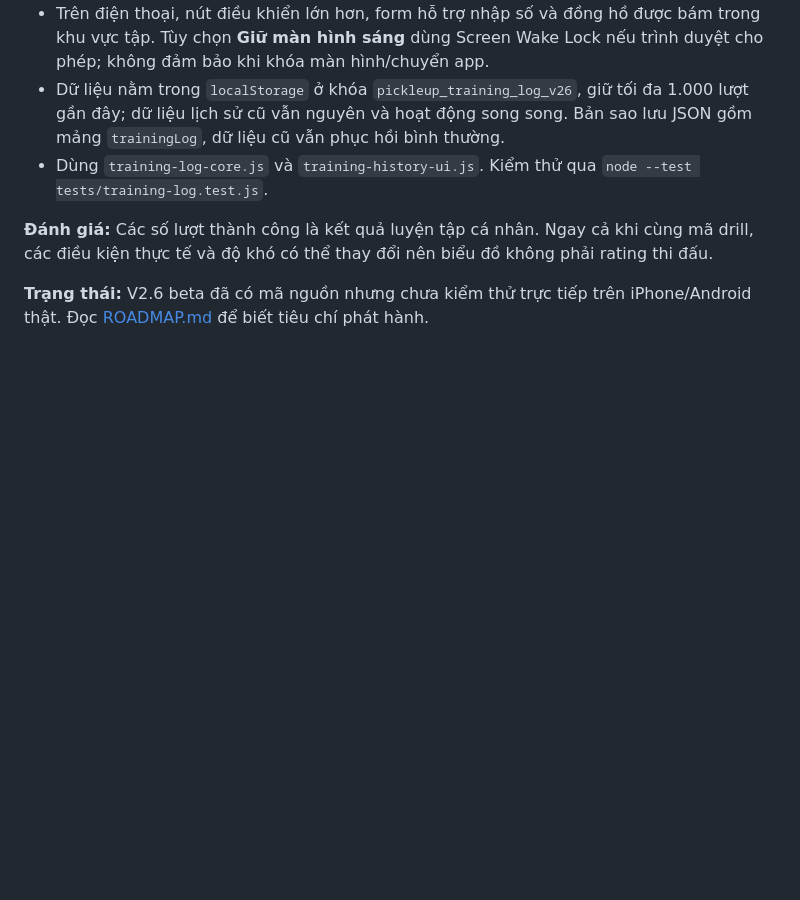
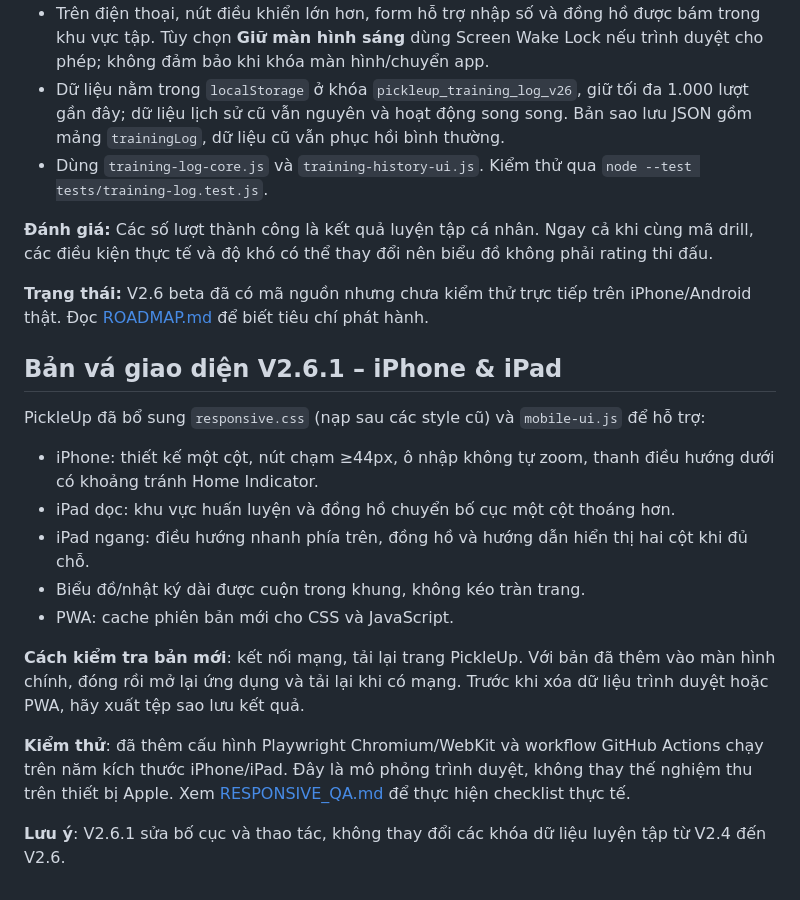
Before and after one commit to ndlong78/Pickleball, a Markdown page: README.md, the part around the change. Rendered like a GitHub page; blank space fills up the shorter version.

Commit message:
docs(ui): document iPhone iPad hotfix and PWA refresh guidance

```diff
--- a/README.md
+++ b/README.md
@@ -96,3 +96,18 @@ Chạy `node --test tests/personalized-core.test.js tests/practice-clock.test.js
 **Đánh giá:** Các số lượt thành công là kết quả luyện tập cá nhân. Ngay cả khi cùng mã drill, các điều kiện thực tế và độ khó có thể thay đổi nên biểu đồ không phải rating thi đấu.
 
 **Trạng thái:** V2.6 beta đã có mã nguồn nhưng chưa kiểm thử trực tiếp trên iPhone/Android thật. Đọc [ROADMAP.md](ROADMAP.md) để biết tiêu chí phát hành.
+
+## Bản vá giao diện V2.6.1 – iPhone & iPad
+
+PickleUp đã bổ sung `responsive.css` (nạp sau các style cũ) và `mobile-ui.js` để hỗ trợ:
+- iPhone: thiết kế một cột, nút chạm ≥44px, ô nhập không tự zoom, thanh điều hướng dưới có khoảng tránh Home Indicator.
+- iPad dọc: khu vực huấn luyện và đồng hồ chuyển bố cục một cột thoáng hơn.
+- iPad ngang: điều hướng nhanh phía trên, đồng hồ và hướng dẫn hiển thị hai cột khi đủ chỗ.
+- Biểu đồ/nhật ký dài được cuộn trong khung, không kéo tràn trang.
+- PWA: cache phiên bản mới cho CSS và JavaScript.
+
+**Cách kiểm tra bản mới**: kết nối mạng, tải lại trang PickleUp. Với bản đã thêm vào màn hình chính, đóng rồi mở lại ứng dụng và tải lại khi có mạng. Trước khi xóa dữ liệu trình duyệt hoặc PWA, hãy xuất tệp sao lưu kết quả.
+
+**Kiểm thử**: đã thêm cấu hình Playwright Chromium/WebKit và workflow GitHub Actions chạy trên năm kích thước iPhone/iPad. Đây là mô phỏng trình duyệt, không thay thế nghiệm thu trên thiết bị Apple. Xem [RESPONSIVE_QA.md](RESPONSIVE_QA.md) để thực hiện checklist thực tế.
+
+**Lưu ý**: V2.6.1 sửa bố cục và thao tác, không thay đổi các khóa dữ liệu luyện tập từ V2.4 đến V2.6.
```
